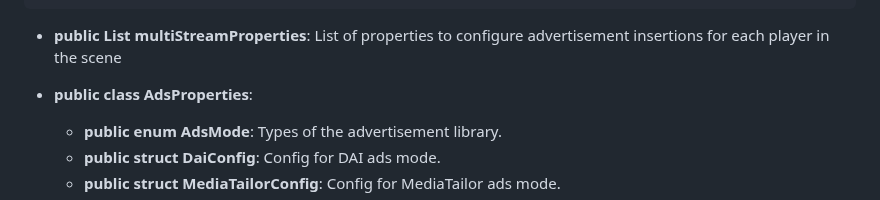
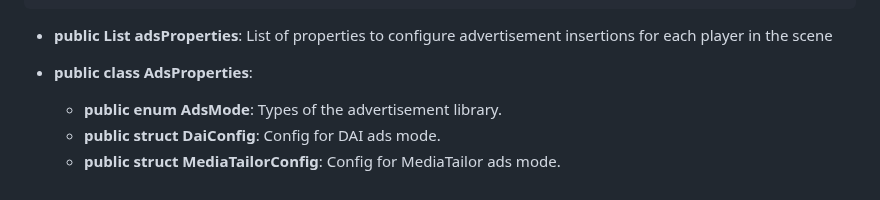
Before and after one commit to HISPlayer/UnityWebGL-SDK, a Markdown page: hisplayer-api.md, the part around the change. Rendered like a GitHub page.

````diff
--- a/hisplayer-api.md
+++ b/hisplayer-api.md
@@ -61,7 +61,7 @@ public enum LogLevel
 }
 ```
 
-* **public List <AdsProperties> multiStreamProperties**: List of properties to configure advertisement insertions for each player in the scene
+* **public List <AdsProperties> adsProperties**: List of properties to configure advertisement insertions for each player in the scene
 
 * **public class AdsProperties**:
   * **public enum AdsMode**: Types of the advertisement library.
````
